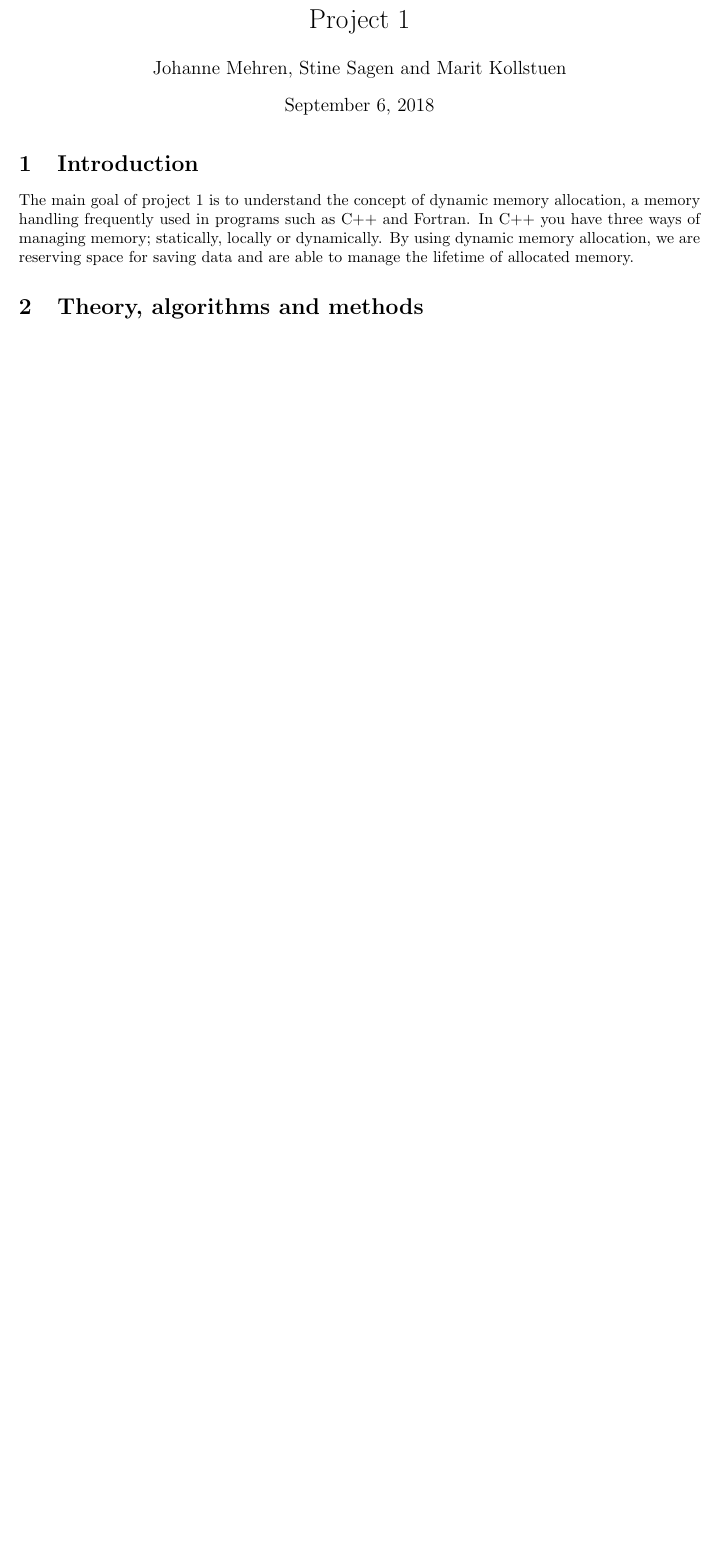
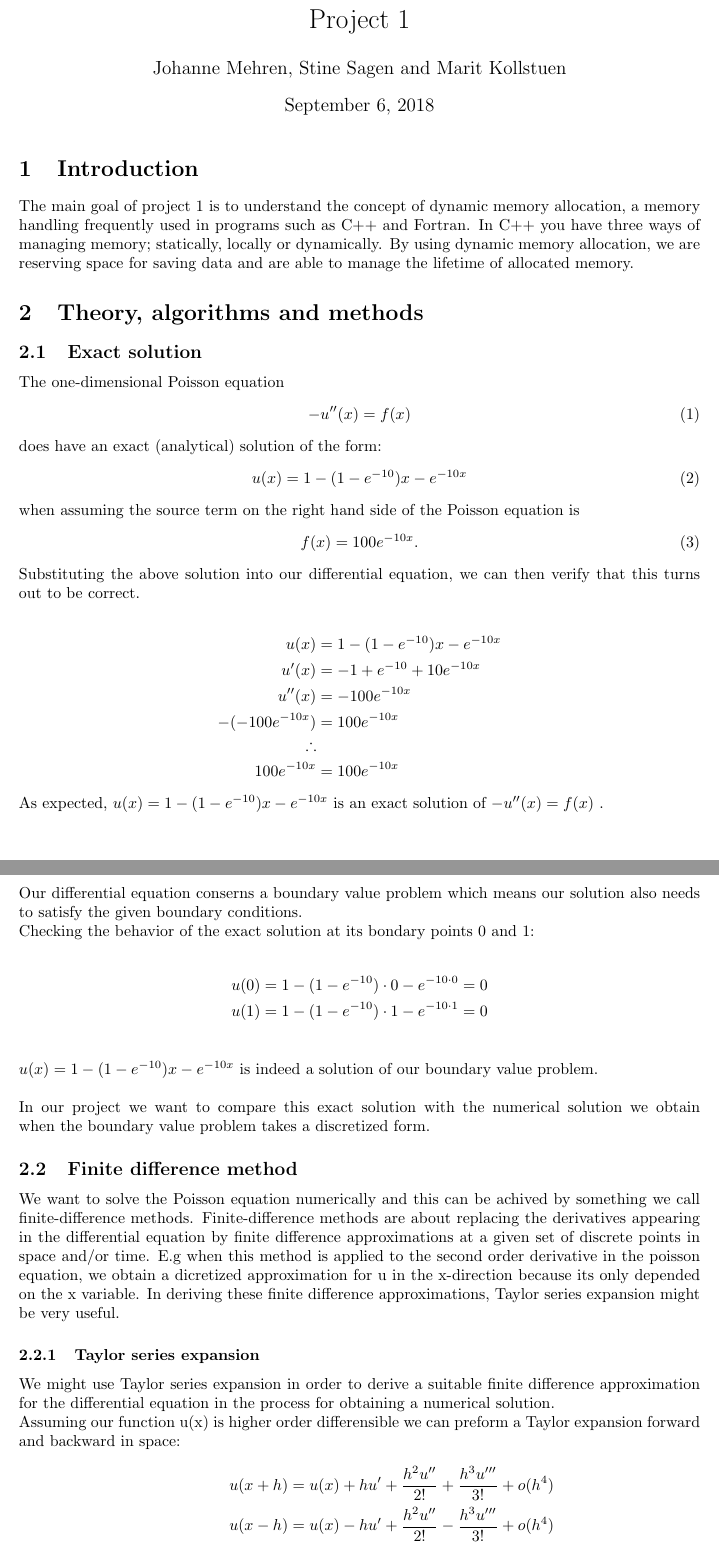
Before and after one commit to johanmeh/fys4150_project1, a LaTeX paper (project1.tex): part of page 2 of 3 before the commit and two parts of pages 2 and 3 of 5 after it, the two joined at a grey line, cut so that both start at the same text, the shorter picture padded with empty space. Compiled offline with pdfLaTeX.

Commit message:
added some in the theory

```diff
--- a/project1.tex
+++ b/project1.tex
@@ -8,6 +8,7 @@
 \usepackage{graphicx} % Tillater mer avansert formatering av grafikk.
 \usepackage{geometry} % Tillater enklere formatering av sidevisning.
 \usepackage{physics}
+\usepackage{amssymb}
 \setlength\parindent{0pt}
 
 \title{Project 1}
@@ -28,3 +29,47 @@ We present our Ferrari algorithm for solving linear equations. Our best algorith
 The main goal of project 1 is to understand the concept of dynamic memory allocation, a memory handling frequently used in programs such as C++ and Fortran. In C++ you have three ways of managing memory; statically, locally or dynamically. By using dynamic memory allocation, we are reserving space for saving data and are able to manage the lifetime of allocated memory.
 
 \section{Theory, algorithms and methods}
+\subsection{Exact solution}
+The one-dimensional Poisson equation \begin{equation} -u''(x) = f(x) \end{equation} does have an exact (analytical) solution of the form: \begin{equation} u(x) = 1 - (1-e^{-10})x - e^{-10x} \end{equation} when assuming the source term on the right hand side of the Poisson equation is \begin{equation} f(x) = 100e^{-10x}. \end{equation} Substituting the above solution into our differential equation, we can then verify that this turns out to be correct.
+
+\begin{align*}
+u(x)& = 1 - (1-e^{-10})x - e^{-10x}  \\
+u'(x)& = -1 + e^{-10} + 10e^{-10x} \\
+u''(x)& = -100e^{-10x}  \\
+-(-100e^{-10x})& = 100e^{-10x} \\
+\therefore \\
+100e^{-10x}& = 100e^{-10x}
+\end{align*}
+
+As expected, $u(x) = 1 - (1-e^{-10})x - e^{-10x}$ is an exact solution of $-u''(x) = f(x)$ .\\
+
+Our differential equation conserns a boundary value problem which means our solution also needs to satisfy the given boundary conditions.
+
+Checking the behavior of the exact solution at its bondary points 0 and 1:
+
+\begin{align*}
+u(0)& = 1-(1-e^{-10})\cdot 0 -e^{-10\cdot 0} = 0 \\
+u(1)& = 1-(1-e^{-10})\cdot 1 -e^{-10\cdot 1} = 0 \\
+\end{align*}
+
+$u(x) = 1 - (1-e^{-10})x - e^{-10x}$ is indeed a solution of our boundary value problem.
+\\\\
+In our project we want to compare this exact solution with the numerical solution we obtain when the boundary value problem takes a discretized form.
+
+\subsection{Finite difference method}
+
+We want to solve the Poisson equation numerically and this can be achived by something we call finite-difference methods. Finite-difference methods are about replacing the derivatives appearing in the differential equation by finite difference approximations at a given set of discrete points in space and/or time. E.g when this method is applied to the second order derivative in the poisson equation, we obtain a dicretized approximation for u in the x-direction because its only depended on the x variable. In deriving these finite difference approximations, Taylor series expansion might be very useful.
+
+\subsubsection{Taylor series expansion}
+
+We might use Taylor series expansion in order to derive a suitable finite difference approximation for the differential equation in the process for obtaining a numerical solution.
+\\
+Assuming our function u(x) is higher order differensible we can preform a Taylor expansion forward and backward in space:
+\begin{align*}
+u(x+h)& = u(x) + hu' + \frac{h^2u''}{2!}  + \frac{h^3u'''}{3!} + o(h^4) \\
+u(x-h)& = u(x) - hu' +  \frac{h^2u''}{2!} -\frac{h^3u'''}{3!} + o(h^4)
+\intertext{To obtain finite difference approximation for the second order derivative we then sum the two equations:}
+u(x+h) + u(x-h)& = 2u(x) + \frac{2h^2u''}{2!} + o(h^4) \\
+\intertext{In the end we solve for  $u'' $ and get:}
+u'&' = \frac{u(x+h) + u(x-h) -2u(x)}{h^2} + o(h^2) \\
+\end{align*}
```
Also changed, not shown: project1.pdf, project1.tex (17 more changed lines), 1 other file.
